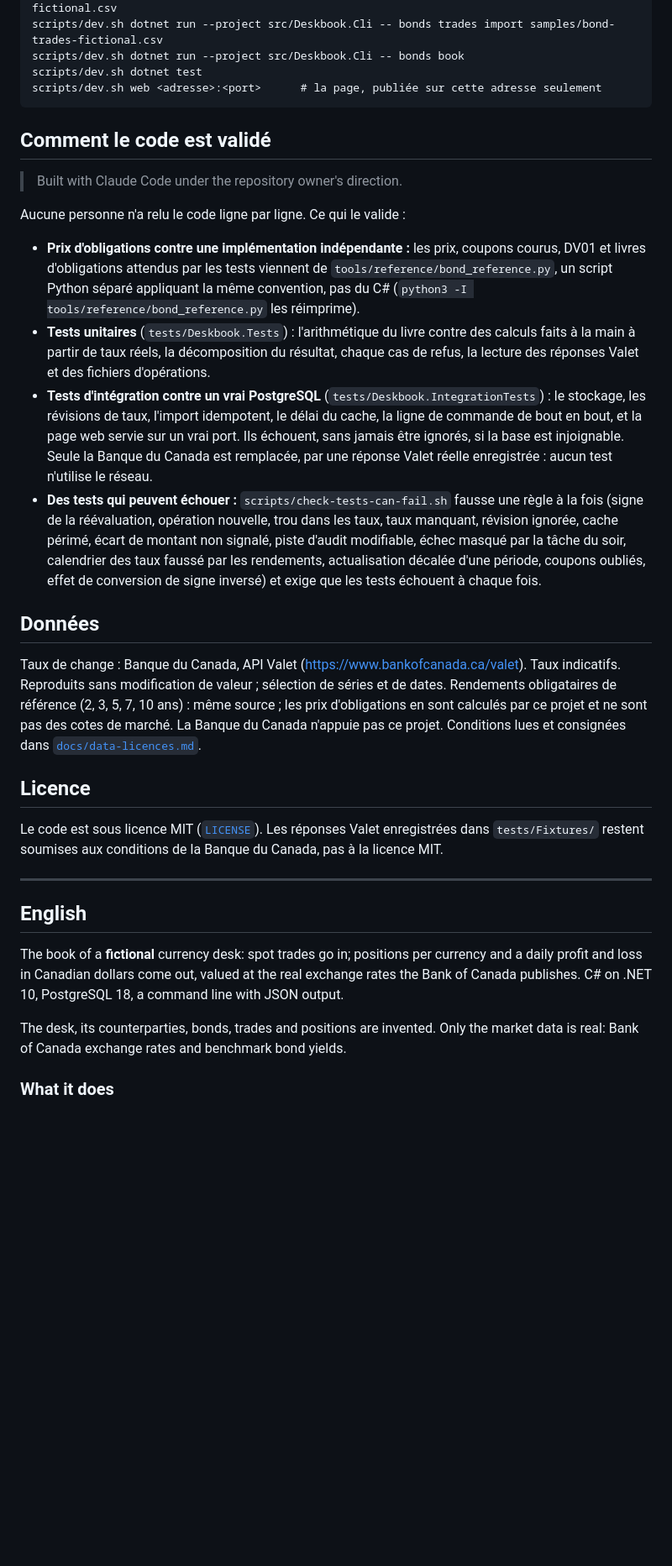
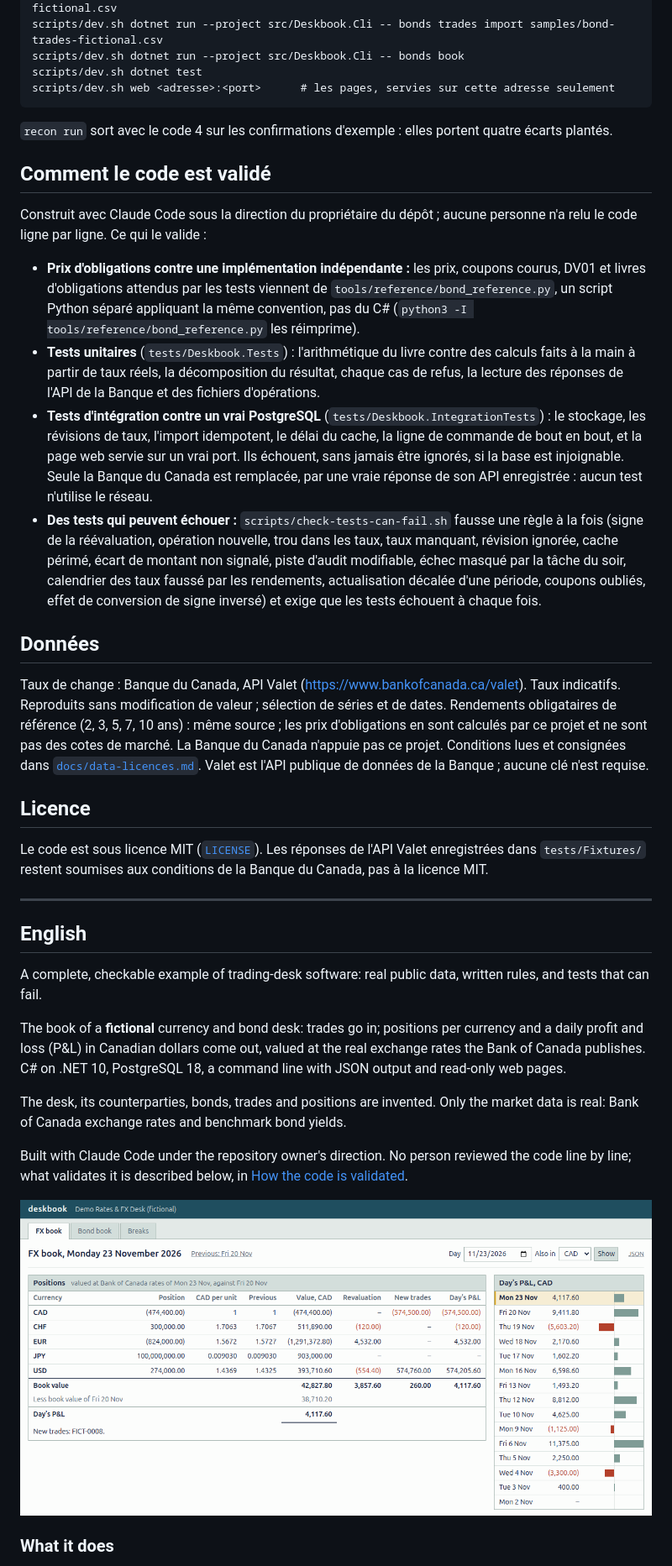
Before and after one commit to MrRolie/deskbook, a Markdown page: README.md, the part around one of its changes. Shown at 84% size. Drawn GitHub-style; pictures changed too: docs/screens/book.png (added); blank space fills up the shorter version.

````diff
--- a/README.md
+++ b/README.md
@@ -79,25 +94,26 @@ scripts/dev.sh dotnet run --project src/Deskbook.Cli -- bonds import samples/bon
 scripts/dev.sh dotnet run --project src/Deskbook.Cli -- bonds trades import samples/bond-trades-fictional.csv
 scripts/dev.sh dotnet run --project src/Deskbook.Cli -- bonds book
 scripts/dev.sh dotnet test
-scripts/dev.sh web <adresse>:<port>      # la page, publiée sur cette adresse seulement
+scripts/dev.sh web <adresse>:<port>      # les pages, servies sur cette adresse seulement
 ```
+
+`recon run` sort avec le code 4 sur les confirmations d'exemple : elles portent quatre écarts plantés.
 
 ## Comment le code est validé
 
-> Built with Claude Code under the repository owner's direction.
-
-Aucune personne n'a relu le code ligne par ligne. Ce qui le valide :
+Construit avec Claude Code sous la direction du propriétaire du dépôt ; aucune personne n'a relu le code ligne par
+ligne. Ce qui le valide :
 
 - **Prix d'obligations contre une implémentation indépendante :** les prix, coupons courus, DV01 et livres
   d'obligations attendus par les tests viennent de `tools/reference/bond_reference.py`, un script Python séparé
   appliquant la même convention, pas du C# (`python3 -I tools/reference/bond_reference.py` les réimprime).
 - **Tests unitaires** (`tests/Deskbook.Tests`) : l'arithmétique du livre contre des calculs faits à la main à partir
-  de taux réels, la décomposition du résultat, chaque cas de refus, la lecture des réponses Valet et des fichiers
-  d'opérations.
+  de taux réels, la décomposition du résultat, chaque cas de refus, la lecture des réponses de l'API de la Banque et
+  des fichiers d'opérations.
 - **Tests d'intégration contre un vrai PostgreSQL** (`tests/Deskbook.IntegrationTests`) : le stockage, les
   révisions de taux, l'import idempotent, le délai du cache, la ligne de commande de bout en bout, et la page web
   servie sur un vrai port. Ils échouent, sans jamais être
-  ignorés, si la base est injoignable. Seule la Banque du Canada est remplacée, par une réponse Valet réelle
+  ignorés, si la base est injoignable. Seule la Banque du Canada est remplacée, par une vraie réponse de son API
   enregistrée : aucun test n'utilise le réseau.
 - **Des tests qui peuvent échouer :** `scripts/check-tests-can-fail.sh` fausse une règle à la fois (signe de la
   réévaluation, opération nouvelle, trou dans les taux, taux manquant, révision ignorée, cache périmé, écart de
@@ -111,22 +127,30 @@ Taux de change : Banque du Canada, API Valet (https://www.bankofcanada.ca/valet)
 modification de valeur ; sélection de séries et de dates. Rendements obligataires de référence (2, 3, 5, 7, 10 ans) :
 même source ; les prix d'obligations en sont calculés par ce projet et ne sont pas des cotes de marché. La Banque du
 Canada n'appuie pas ce projet. Conditions lues et consignées dans [`docs/data-licences.md`](docs/data-licences.md).
+Valet est l'API publique de données de la Banque ; aucune clé n'est requise.
 
 ## Licence
 
-Le code est sous licence MIT ([`LICENSE`](LICENSE)). Les réponses Valet enregistrées dans `tests/Fixtures/` restent
+Le code est sous licence MIT ([`LICENSE`](LICENSE)). Les réponses de l'API Valet enregistrées dans `tests/Fixtures/` restent
 soumises aux conditions de la Banque du Canada, pas à la licence MIT.
 
 ---
 
 ## English
 
-The book of a **fictional** currency desk: spot trades go in; positions per currency and a daily profit and loss in
-Canadian dollars come out, valued at the real exchange rates the Bank of Canada publishes. C# on .NET 10,
-PostgreSQL 18, a command line with JSON output.
+A complete, checkable example of trading-desk software: real public data, written rules, and tests that can fail.
+
+The book of a **fictional** currency and bond desk: trades go in; positions per currency and a daily profit and loss
+(P&L) in Canadian dollars come out, valued at the real exchange rates the Bank of Canada publishes. C# on .NET 10,
+PostgreSQL 18, a command line with JSON output and read-only web pages.
 
 The desk, its counterparties, bonds, trades and positions are invented. Only the market data is real: Bank of
 Canada exchange rates and benchmark bond yields.
 
+Built with Claude Code under the repository owner's direction. No person reviewed the code line by line; what
+validates it is described below, in [How the code is validated](#how-the-code-is-validated).
+
+![The FX book for 23 November 2026: positions per currency, the book's value, the day's P&L under a double rule, and each published day's P&L on the right](docs/screens/book.png)
+
 ### What it does
 
````
Also changed, not shown: other parts of README.md (+75 -19 lines), docs/screens/refused.png (added).
